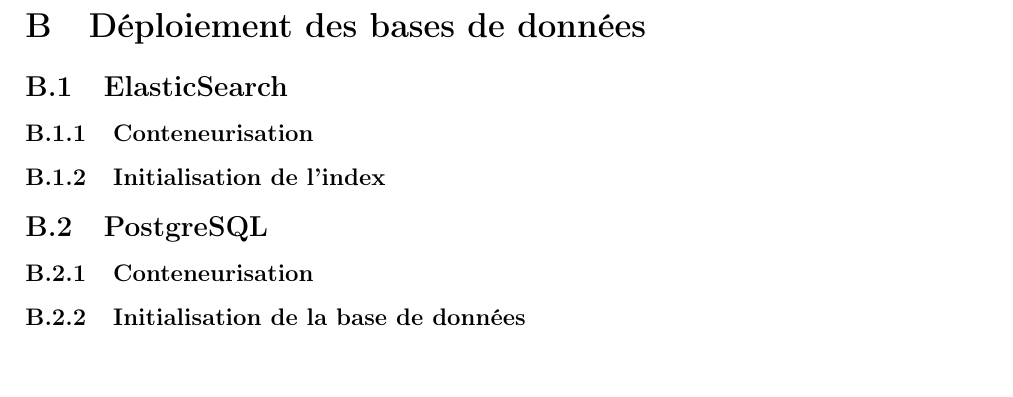
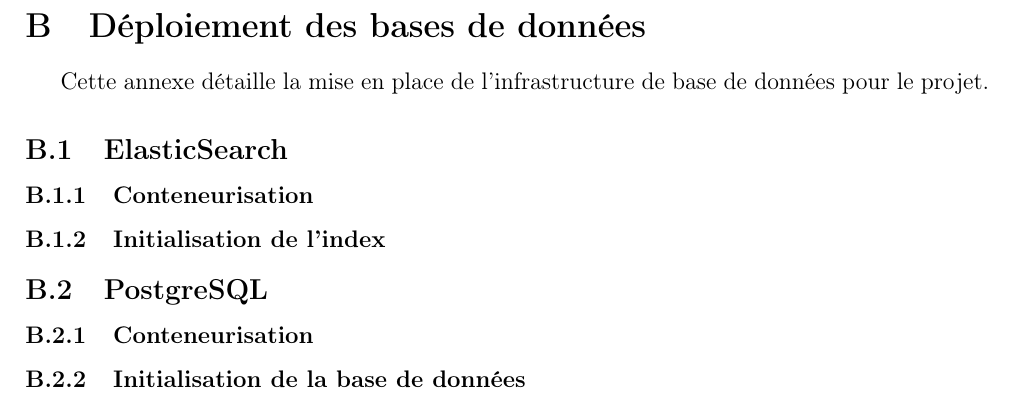
Before and after one commit to peredur0/mercury, a LaTeX document (03_Rapport/Rapport/IED_L3_Projet_Inglang_Fouille_IA.tex): part of page 26 of 28, cut so that both start at the same text. Compiled offline with pdfLaTeX.

Commit message:
travaille rapport phase 1

```diff
--- a/03_Rapport/Rapport/IED_L3_Projet_Inglang_Fouille_IA.tex
+++ b/03_Rapport/Rapport/IED_L3_Projet_Inglang_Fouille_IA.tex
@@ -886,8 +886,13 @@
 
 \newpage
 \section{Déploiement des bases de données}
+	Cette annexe détaille la mise en place de l'infrastructure de base de données pour le projet.
+
+	% Schéma des containers
+
 	\subsection{ElasticSearch} \label{ES}
 		\subsubsection{Conteneurisation}
+
 
 		\subsubsection{Initialisation de l'index}
 
```
Also changed, not shown: 03_Rapport/Rapport/IED_L3_Projet_Inglang_Fouille_IA.pdf.
